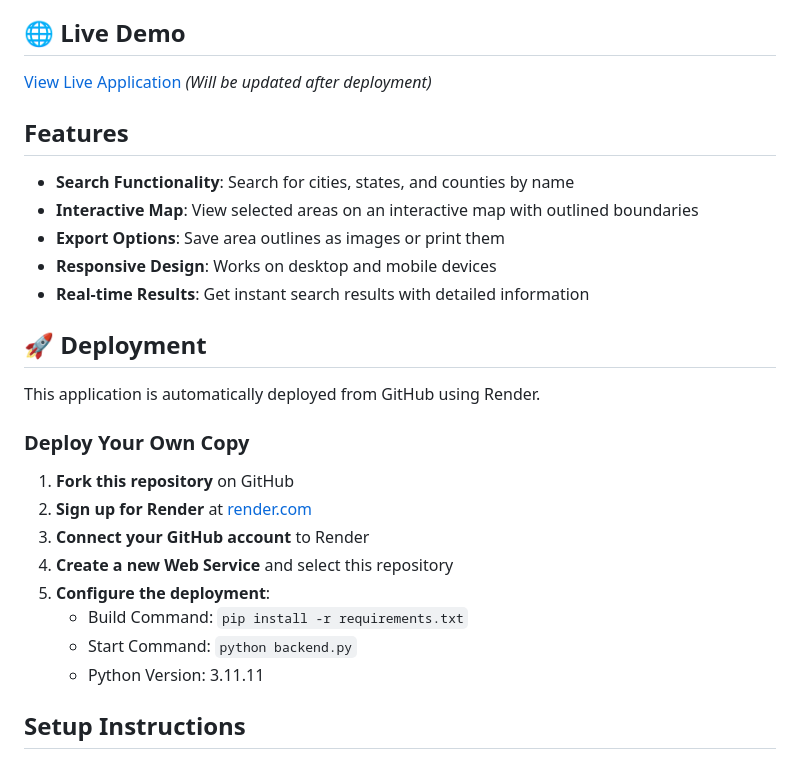
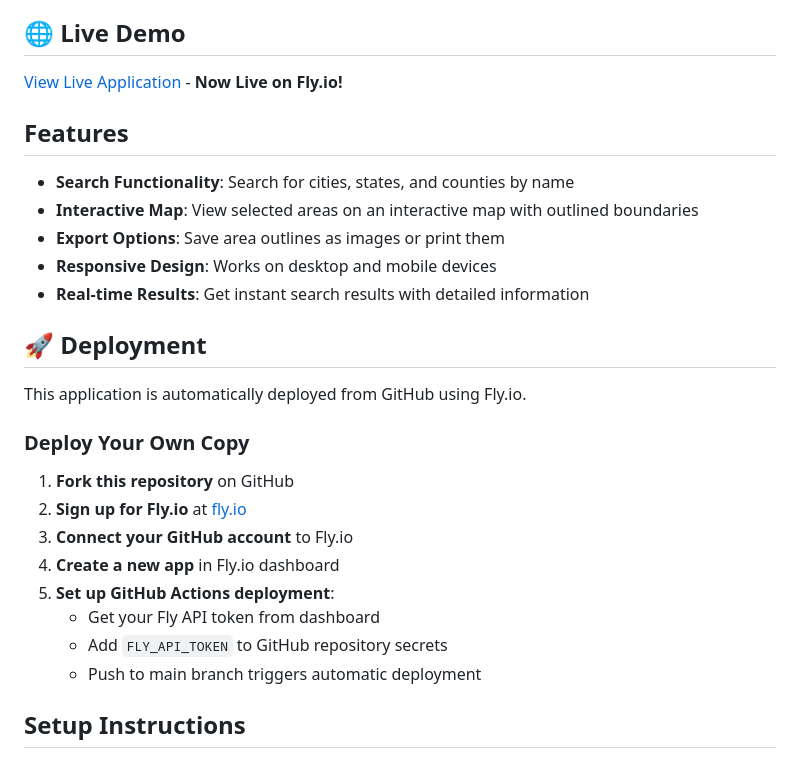
Before and after one commit to atiannicelli/overture-division-shape-viewer, a Markdown page: README.md, the part around the change. GitHub-like rendering.

Commit message:
Update README with live Fly.io deployment URL
🚀 App is now live at: https://overture-division-shape-viewer.fly.dev/

- Updated live demo link
- Updated deployment instructions for Fly.io
- Successful deployment with DuckDB support

```diff
--- a/README.md
+++ b/README.md
@@ -4,7 +4,7 @@ A web application for searching and visualizing administrative divisions (cities
 
 ## 🌐 Live Demo
 
-[View Live Application](https://your-app-name.onrender.com) _(Will be updated after deployment)_
+[View Live Application](https://overture-division-shape-viewer.fly.dev/) - **Now Live on Fly.io!**
 
 ## Features
 
@@ -16,18 +16,18 @@ A web application for searching and visualizing administrative divisions (cities
 
 ## 🚀 Deployment
 
-This application is automatically deployed from GitHub using Render.
+This application is automatically deployed from GitHub using Fly.io.
 
 ### Deploy Your Own Copy
 
 1. **Fork this repository** on GitHub
-2. **Sign up for Render** at [render.com](https://render.com)
-3. **Connect your GitHub account** to Render
-4. **Create a new Web Service** and select this repository
-5. **Configure the deployment**:
-   - Build Command: `pip install -r requirements.txt`
-   - Start Command: `python backend.py`
-   - Python Version: 3.11.11
+2. **Sign up for Fly.io** at [fly.io](https://fly.io)
+3. **Connect your GitHub account** to Fly.io
+4. **Create a new app** in Fly.io dashboard
+5. **Set up GitHub Actions deployment**:
+   - Get your Fly API token from dashboard
+   - Add `FLY_API_TOKEN` to GitHub repository secrets
+   - Push to main branch triggers automatic deployment
 
 ## Setup Instructions
 
```
